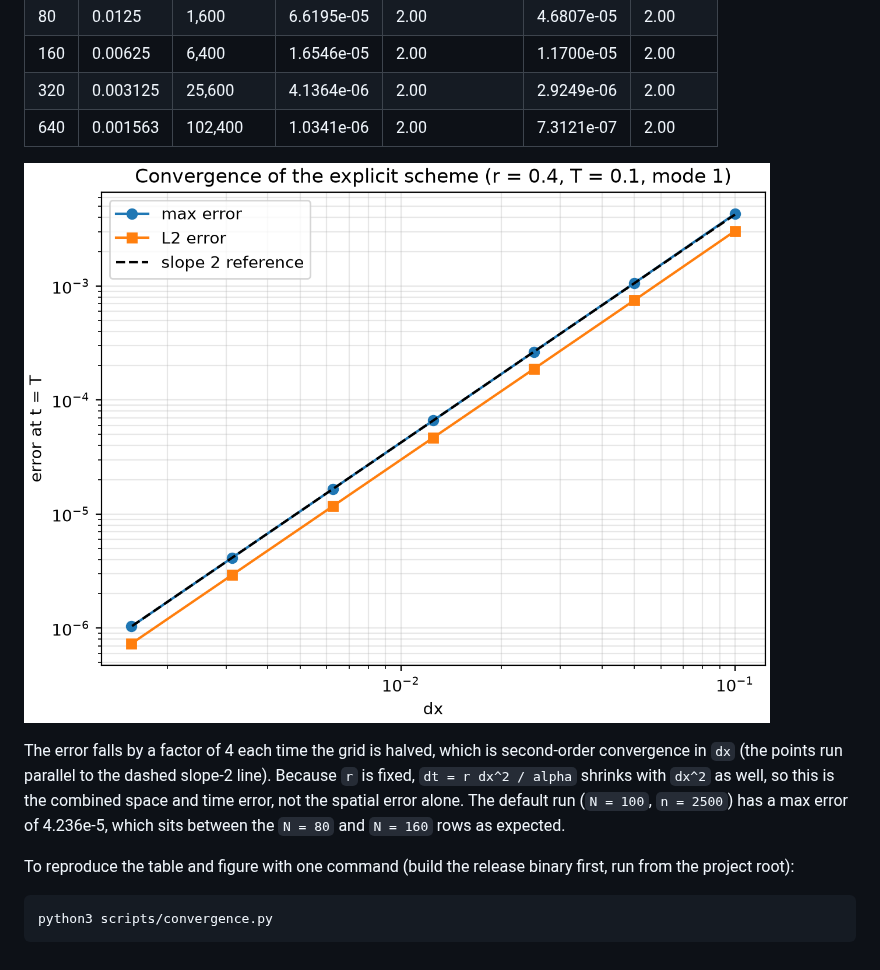
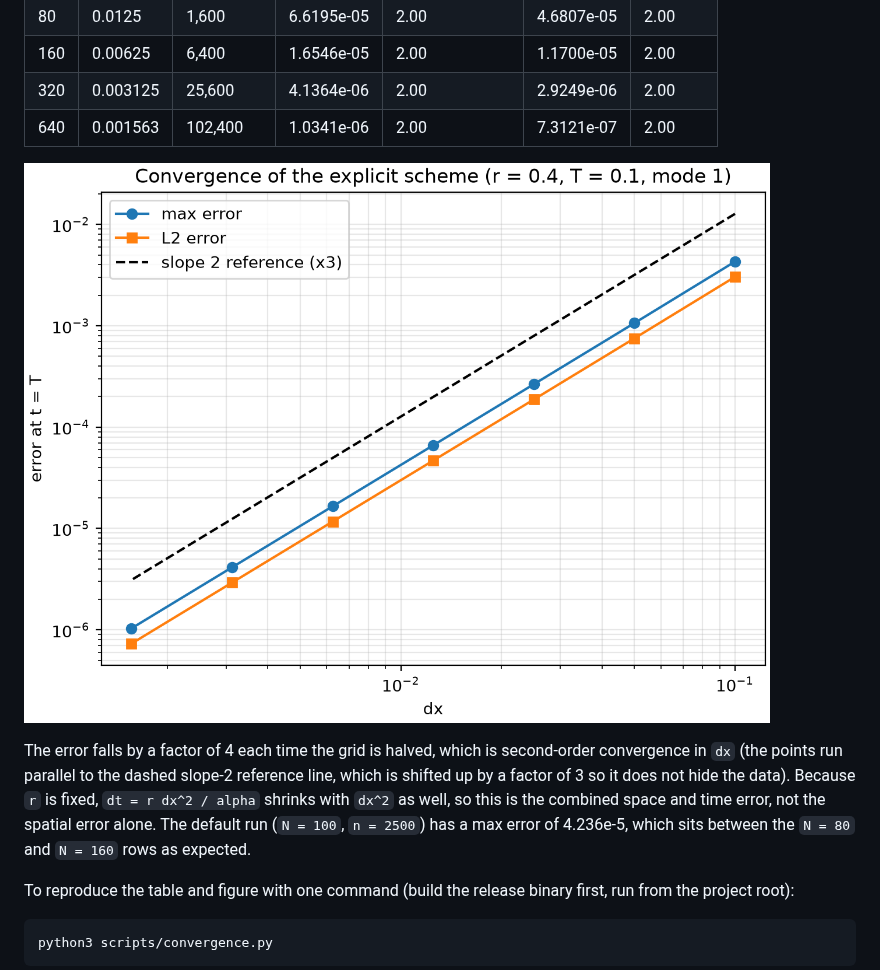
Before and after one commit to davidob05/heat_eqn, a Markdown page: README.md, the part around the change. Rendered like a GitHub page; pictures changed too: docs/figures/convergence.png.

Commit message:
added offset to dashed slope 2 reference to highlight the fact that there are two lines

```diff
--- a/README.md
+++ b/README.md
@@ -92,7 +92,7 @@ Fixed `r = 0.4`, `T = 0.1`, `L = 1`, `alpha = 1`, mode 1, halving `dx` each row.
 
 ![Convergence of the explicit scheme](docs/figures/convergence.png)
 
-The error falls by a factor of 4 each time the grid is halved, which is second-order convergence in `dx` (the points run parallel to the dashed slope-2 line). Because `r` is fixed, `dt = r dx^2 / alpha` shrinks with `dx^2` as well, so this is the combined space and time error, not the spatial error alone. The default run (`N = 100`, `n = 2500`) has a max error of 4.236e-5, which sits between the `N = 80` and `N = 160` rows as expected.
+The error falls by a factor of 4 each time the grid is halved, which is second-order convergence in `dx` (the points run parallel to the dashed slope-2 reference line, which is shifted up by a factor of 3 so it does not hide the data). Because `r` is fixed, `dt = r dx^2 / alpha` shrinks with `dx^2` as well, so this is the combined space and time error, not the spatial error alone. The default run (`N = 100`, `n = 2500`) has a max error of 4.236e-5, which sits between the `N = 80` and `N = 160` rows as expected.
 
 To reproduce the table and figure with one command (build the release binary first, run from the project root):
 
```
Also changed, not shown: 3 other files.
